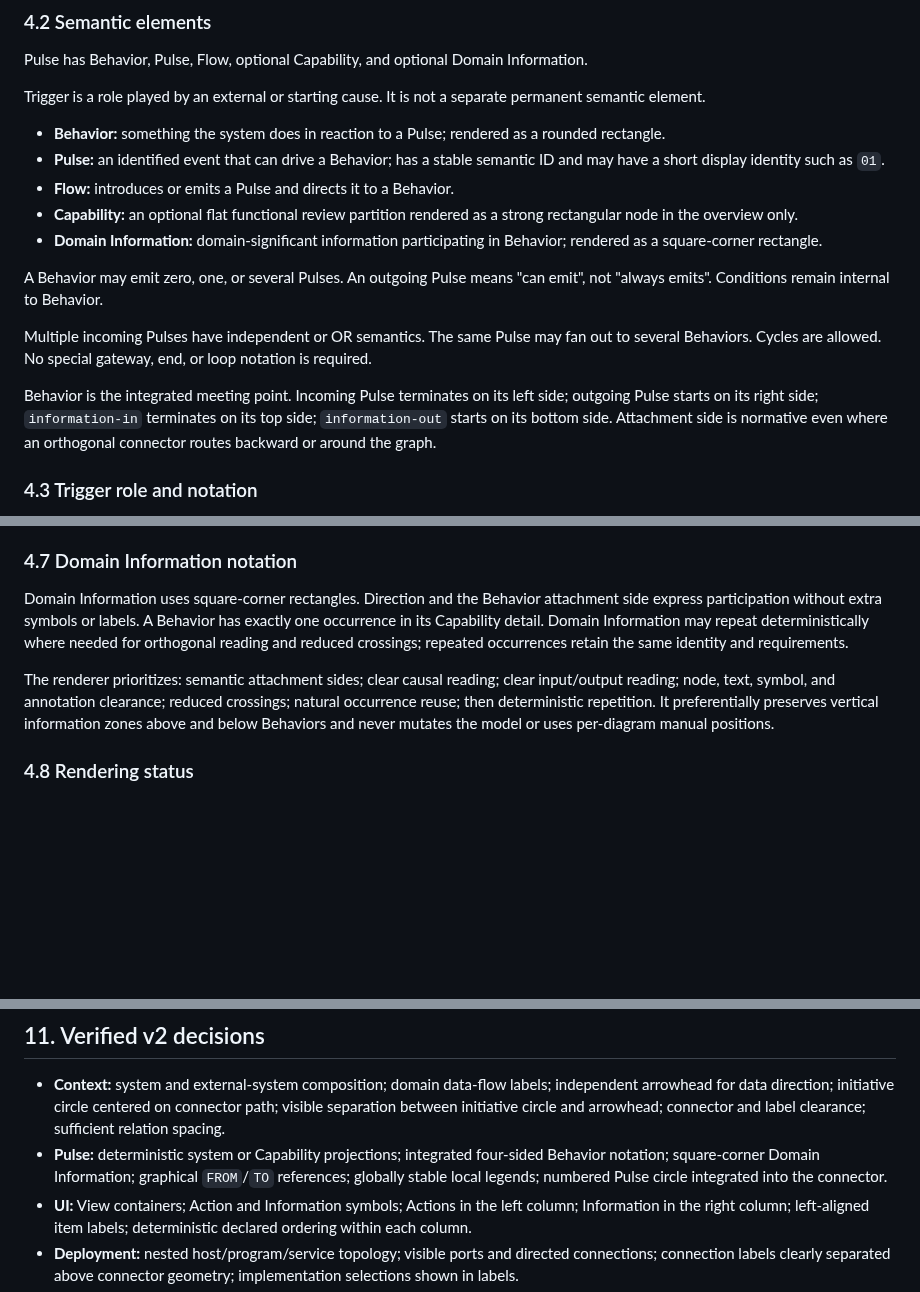
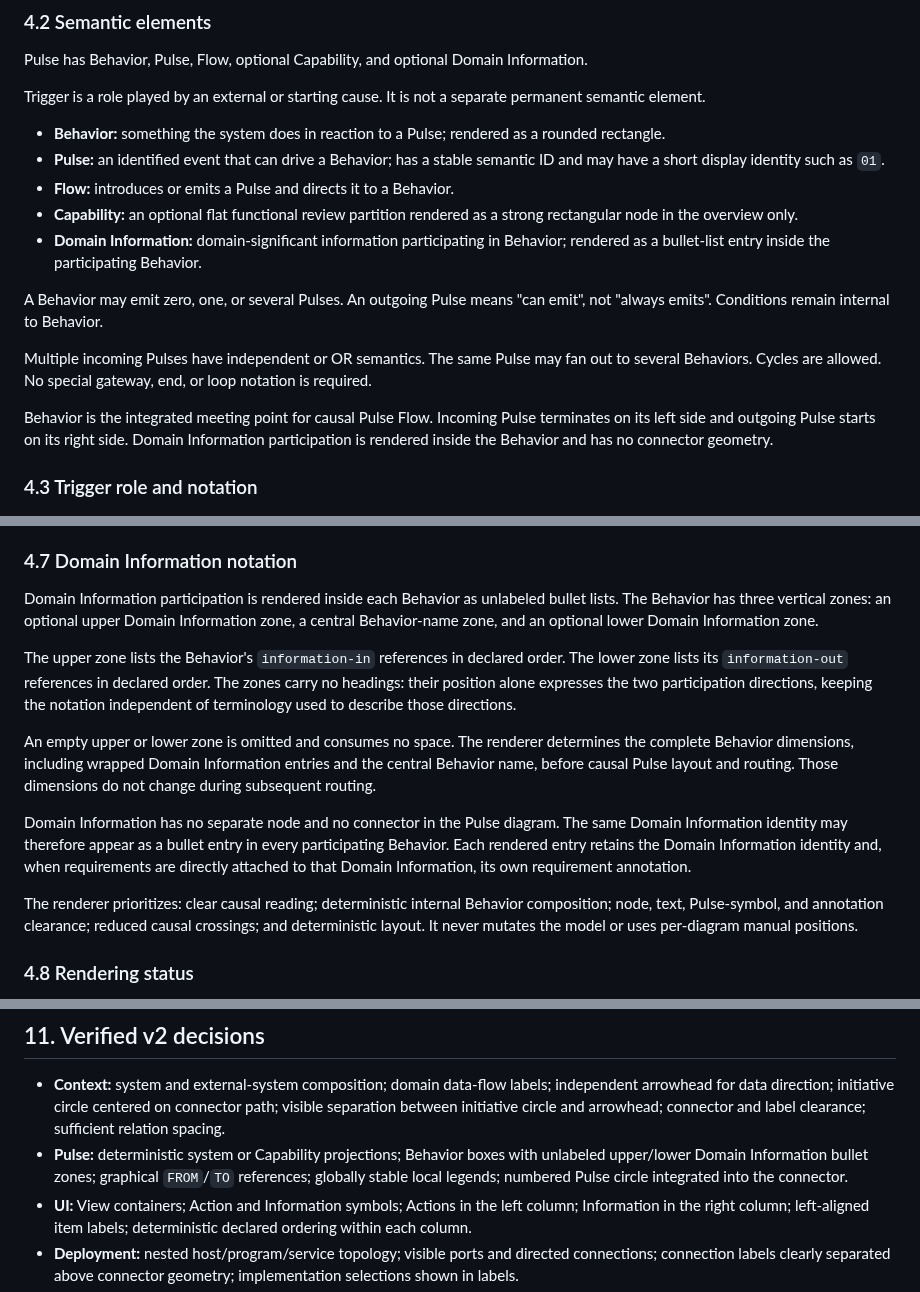
Before and after one commit to cpu-model/devmodel, a Markdown page: CPU/PROCESS/CPU-Visual-Language-v2.md, 3 parts joined by grey strips. Drawn GitHub-style; blank space fills up the shorter version.

Commit message:
Simplify Pulse domain information notation

```diff
--- a/CPU/PROCESS/CPU-Visual-Language-v2.md
+++ b/CPU/PROCESS/CPU-Visual-Language-v2.md
@@ -132,13 +132,13 @@ Trigger is a role played by an external or starting cause. It is not a separate
 - **Pulse:** an identified event that can drive a Behavior; has a stable semantic ID and may have a short display identity such as `01`.
 - **Flow:** introduces or emits a Pulse and directs it to a Behavior.
 - **Capability:** an optional flat functional review partition rendered as a strong rectangular node in the overview only.
-- **Domain Information:** domain-significant information participating in Behavior; rendered as a square-corner rectangle.
+- **Domain Information:** domain-significant information participating in Behavior; rendered as a bullet-list entry inside the participating Behavior.
 
 A Behavior may emit zero, one, or several Pulses. An outgoing Pulse means "can emit", not "always emits". Conditions remain internal to Behavior.
 
 Multiple incoming Pulses have independent or OR semantics. The same Pulse may fan out to several Behaviors. Cycles are allowed. No special gateway, end, or loop notation is required.
 
-Behavior is the integrated meeting point. Incoming Pulse terminates on its left side; outgoing Pulse starts on its right side; `information-in` terminates on its top side; `information-out` starts on its bottom side. Attachment side is normative even where an orthogonal connector routes backward or around the graph.
+Behavior is the integrated meeting point for causal Pulse Flow. Incoming Pulse terminates on its left side and outgoing Pulse starts on its right side. Domain Information participation is rendered inside the Behavior and has no connector geometry.
 
 ### 4.3 Trigger role and notation
 
@@ -189,9 +189,15 @@ Cross-Capability details use graphical `FROM <Capability>` and `TO <Capability>`
 
 ### 4.7 Domain Information notation
 
-Domain Information uses square-corner rectangles. Direction and the Behavior attachment side express participation without extra symbols or labels. A Behavior has exactly one occurrence in its Capability detail. Domain Information may repeat deterministically where needed for orthogonal reading and reduced crossings; repeated occurrences retain the same identity and requirements.
+Domain Information participation is rendered inside each Behavior as unlabeled bullet lists. The Behavior has three vertical zones: an optional upper Domain Information zone, a central Behavior-name zone, and an optional lower Domain Information zone.
 
-The renderer prioritizes: semantic attachment sides; clear causal reading; clear input/output reading; node, text, symbol, and annotation clearance; reduced crossings; natural occurrence reuse; then deterministic repetition. It preferentially preserves vertical information zones above and below Behaviors and never mutates the model or uses per-diagram manual positions.
+The upper zone lists the Behavior's `information-in` references in declared order. The lower zone lists its `information-out` references in declared order. The zones carry no headings: their position alone expresses the two participation directions, keeping the notation independent of terminology used to describe those directions.
+
+An empty upper or lower zone is omitted and consumes no space. The renderer determines the complete Behavior dimensions, including wrapped Domain Information entries and the central Behavior name, before causal Pulse layout and routing. Those dimensions do not change during subsequent routing.
+
+Domain Information has no separate node and no connector in the Pulse diagram. The same Domain Information identity may therefore appear as a bullet entry in every participating Behavior. Each rendered entry retains the Domain Information identity and, when requirements are directly attached to that Domain Information, its own requirement annotation.
+
+The renderer prioritizes: clear causal reading; deterministic internal Behavior composition; node, text, Pulse-symbol, and annotation clearance; reduced causal crossings; and deterministic layout. It never mutates the model or uses per-diagram manual positions.
 
 ### 4.8 Rendering status
 
@@ -368,7 +374,7 @@ The renderer implementation:
 ## 11. Verified v2 decisions
 
 - **Context:** system and external-system composition; domain data-flow labels; independent arrowhead for data direction; initiative circle centered on connector path; visible separation between initiative circle and arrowhead; connector and label clearance; sufficient relation spacing.
-- **Pulse:** deterministic system or Capability projections; integrated four-sided Behavior notation; square-corner Domain Information; graphical `FROM`/`TO` references; globally stable local legends; numbered Pulse circle integrated into the connector.
+- **Pulse:** deterministic system or Capability projections; Behavior boxes with unlabeled upper/lower Domain Information bullet zones; graphical `FROM`/`TO` references; globally stable local legends; numbered Pulse circle integrated into the connector.
 - **UI:** View containers; Action and Information symbols; Actions in the left column; Information in the right column; left-aligned item labels; deterministic declared ordering within each column.
 - **Deployment:** nested host/program/service topology; visible ports and directed connections; connection labels clearly separated above connector geometry; implementation selections shown in labels.
 - **All diagrams:** consistent outer clearance between visible diagram content and the exported viewport.
```
